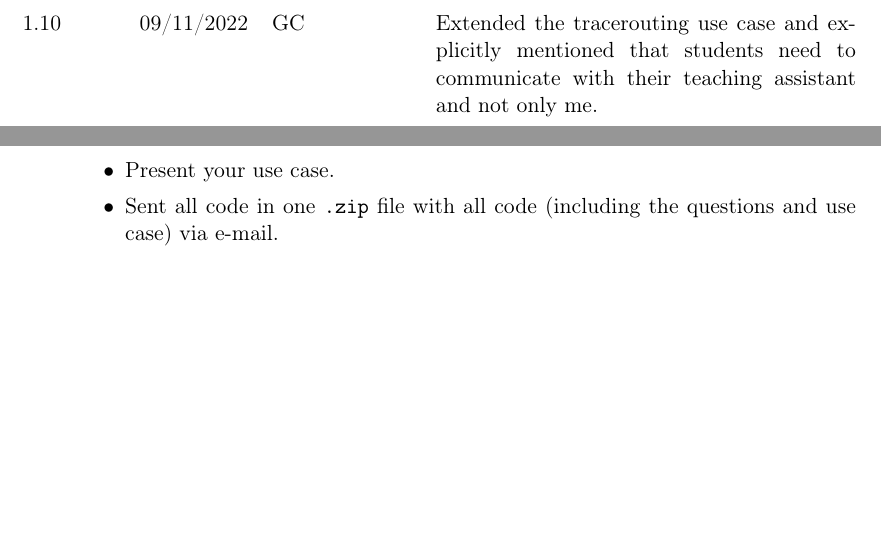
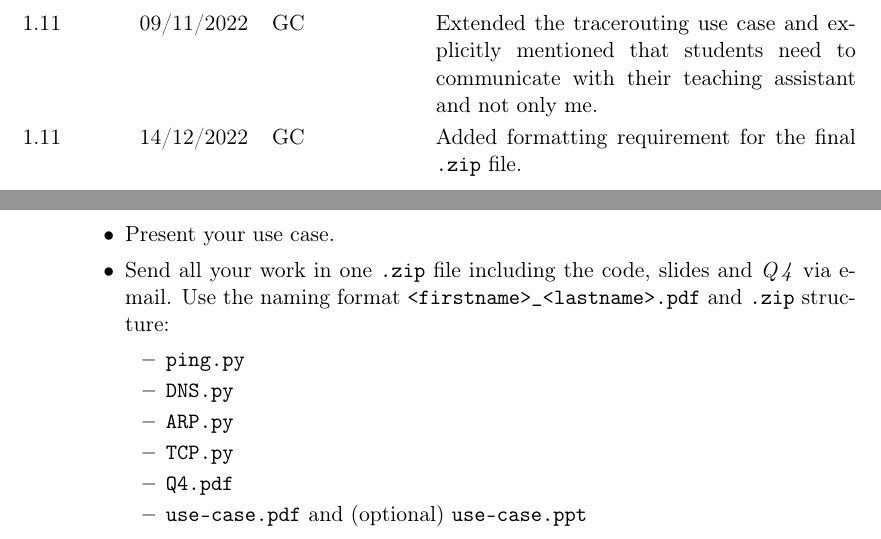
Before and after one commit to GillesC/Network-Capturing-and-Manipulation----Introduction-to-Wireshark-and-Scapy, a LaTeX problem sheet (assignment/main.tex): two parts of pages 2 and 16 of 17, joined at a grey line, cut so that both start at the same text, the shorter picture padded with empty space. Compiled offline with pdfLaTeX.

Commit message:
Updates from Overleaf

```diff
--- a/assignment/main.tex
+++ b/assignment/main.tex
@@ -34,7 +34,7 @@
 \setlength{\parindent}{0pt}%
 
 
-\newcommand{\currentversion}{1.10}
+\newcommand{\currentversion}{1.11}
 
 \setminted{
 frame=lines,
@@ -76,6 +76,7 @@ This document is subjected to change, please consult the most recent version at:
     \vhEntry{1.8}{16/09/2021}{GC}{Updates case studies}
     \vhEntry{\currentversion}{03/01/2022}{GC}{Moved from reports to small intermediate tests at the end of each session.}
     \vhEntry{\currentversion}{09/11/2022}{GC}{Extended the tracerouting use case and explicitly mentioned that students need to communicate with their teaching assistant and not only me.}
+    \vhEntry{\currentversion}{14/12/2022}{GC}{Added formatting requirement for the final \texttt{.zip} file.}
 \end{versionhistory}
 \clearpage
 
@@ -499,7 +500,15 @@ Deviations from the following timeline can occur and will be communicated during
     \item[Lab 6]\hfill
     \begin{itemize}
         \item Present your use case.
-        \item Sent all code in one \texttt{.zip} file with all code (including the questions and use case) via e-mail.
+        \item Send all your work in one \texttt{.zip} file including the code, slides and \textit{Q\,4} via e-mail. Use the naming format \verb|<firstname>_<lastname>.pdf| and \texttt{.zip} structure:
+        \begin{itemize}
+            \item \verb|ping.py|
+            \item \verb|DNS.py|
+            \item \verb|ARP.py|
+            \item \verb|TCP.py|
+            \item \verb|Q4.pdf|
+            \item \verb|use-case.pdf| and (optional) \verb|use-case.ppt|
+        \end{itemize}
      \end{itemize}
 
 \end{description}
```
Also changed, not shown: assignment/arxiv/assignment_v1.10.pdf (renamed from assignment/assignment_v1.10.pdf), assignment/assignment_v1.11.pdf (added).
